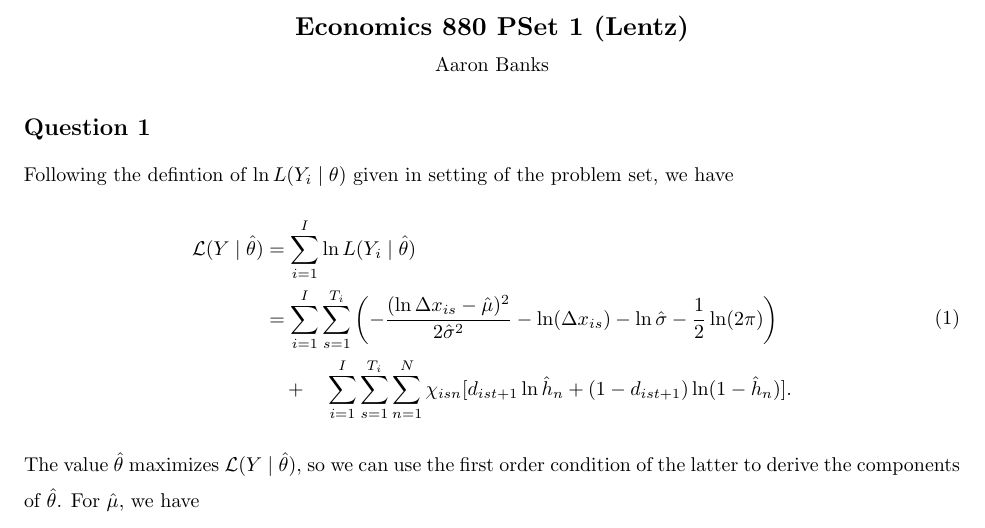
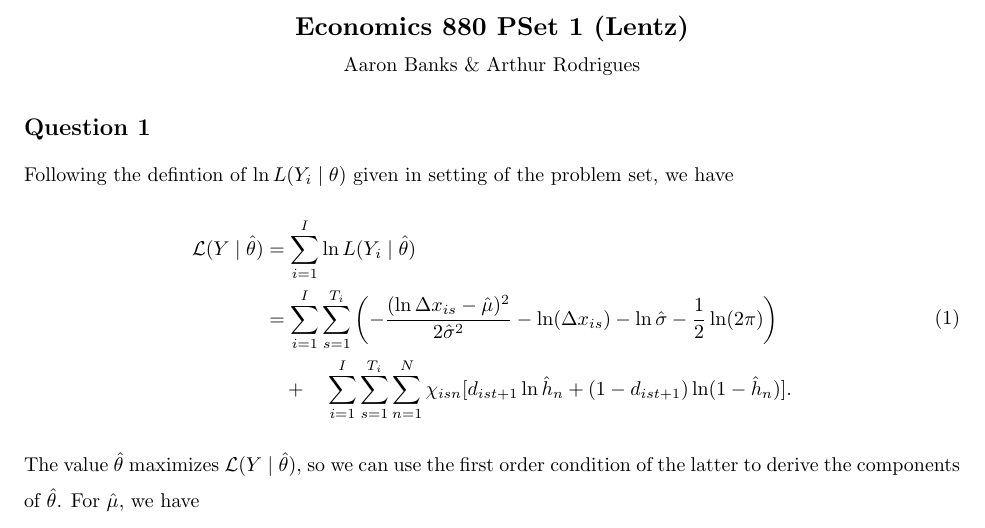
Before and after one commit to aaronbanks17/economics-880-homework, a LaTeX problem sheet (homework-7/tex/economics-880-pset-7-sols.tex): part of page 1 of 6, cut so that both start at the same text. Compiled offline with pdfLaTeX.

Commit message:
name change

```diff
--- a/homework-7/tex/economics-880-pset-7-sols.tex
+++ b/homework-7/tex/economics-880-pset-7-sols.tex
@@ -4,7 +4,7 @@
 \begin{document}
 \begin{center}
     \textbf{\scalebox{1.3}{Economics 880 PSet 1  (Lentz)}}\\
-    Aaron Banks
+    Aaron Banks \& Arthur Rodrigues
 \end{center}
 
 \section*{Question 1}
```
Also changed, not shown: homework-7/tex/economics-880-pset-7-sols.pdf.
